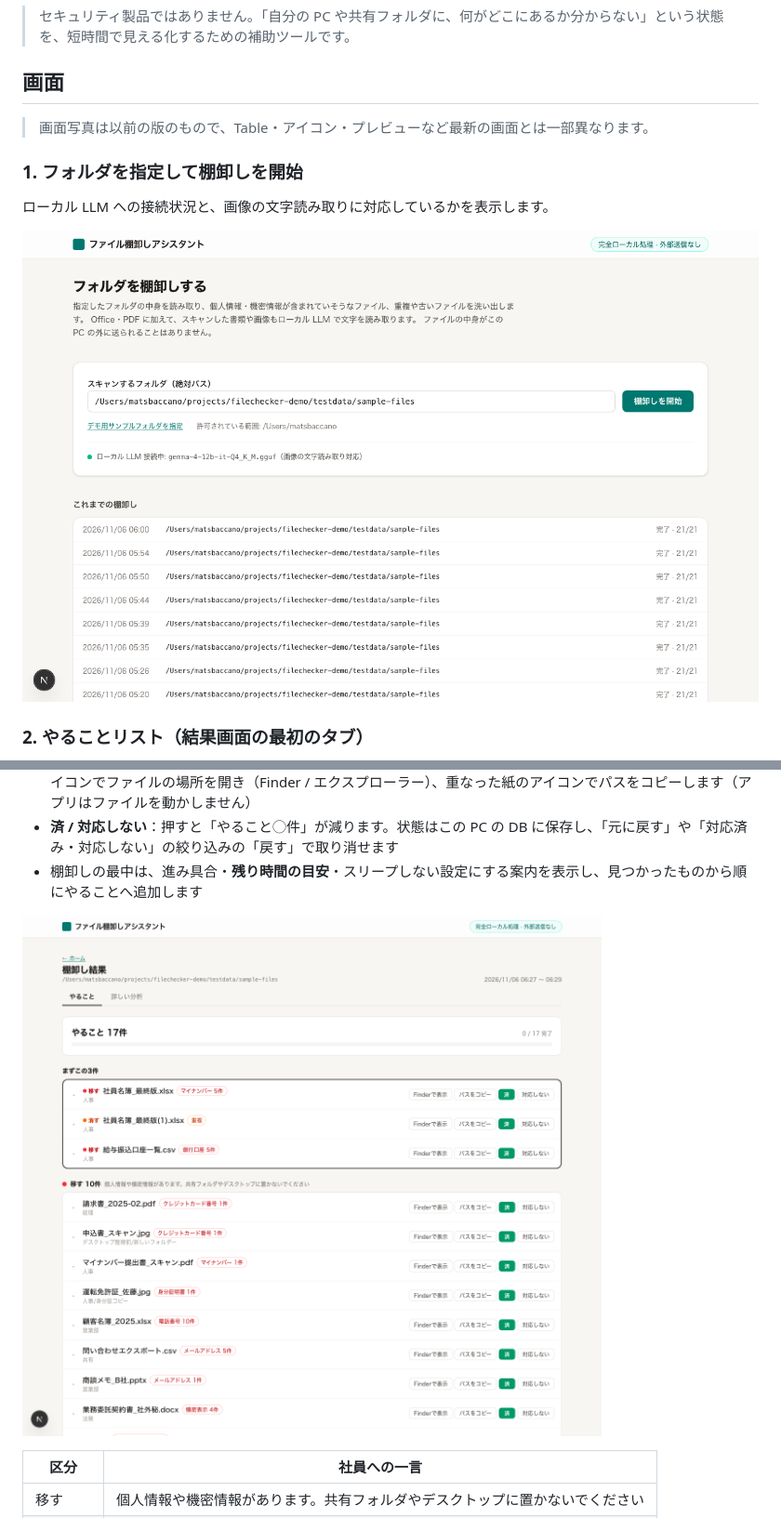
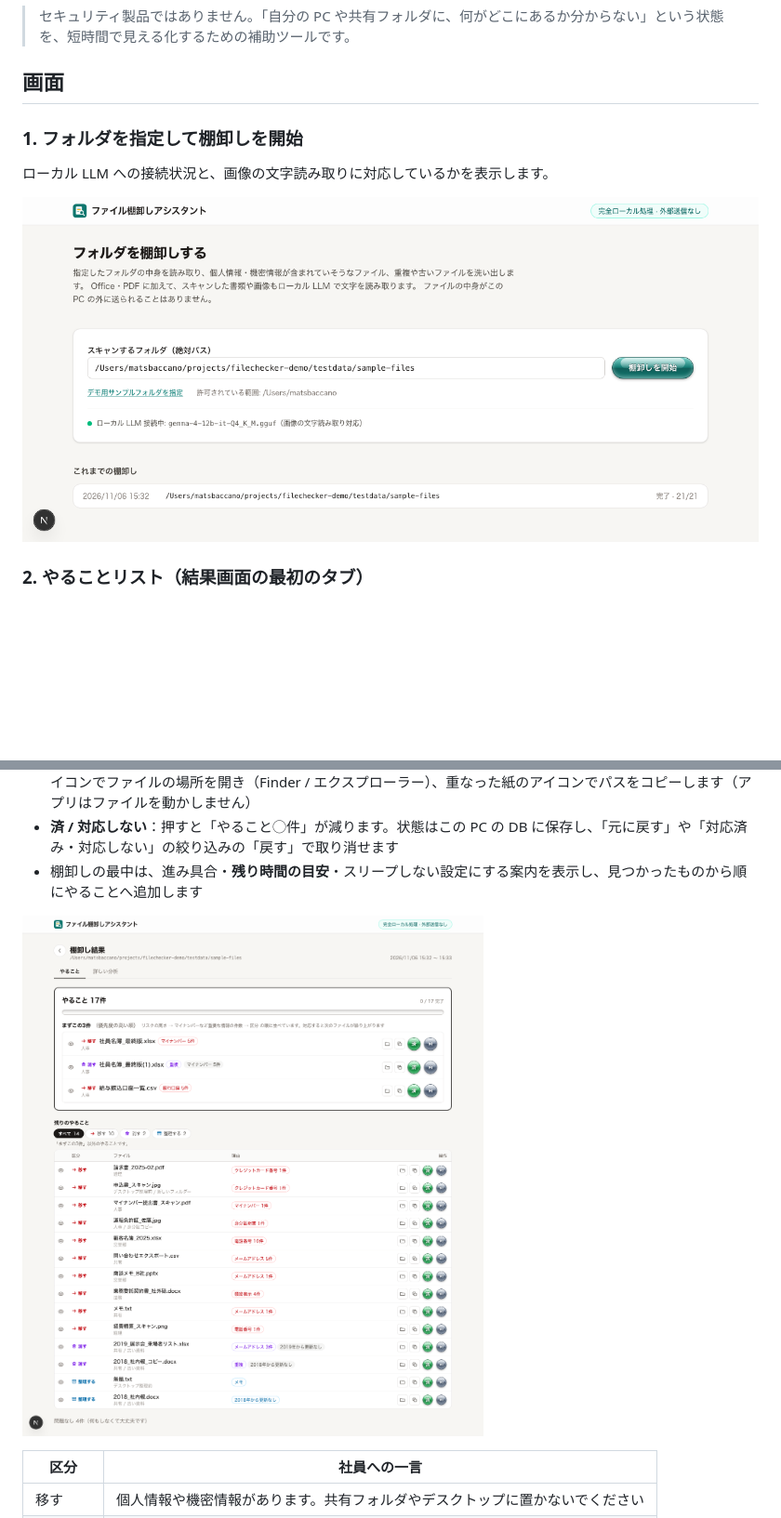
Before and after one commit to Takashi-Matsumura/filechecker-demo, a Markdown page: README.md, 2 parts joined by grey strips. Shown at 93% size. GitHub-like rendering; pictures changed too: docs/images/actions.png, docs/images/home.png; blank space fills up the shorter version.

Commit message:
docs: README の画面写真を最新の画面で撮り直す
やることリスト（表・絞り込み・アイコン・補足タグ・Aqua のボタン）、詳しい分析、
ファイル詳細（色付きのプレビュー）、ホーム（新しいロゴ）を撮り直し、
「画面写真は以前の版」の注記を外す。

Co-Authored-By: Claude Opus 5.5 <noreply@anthropic.com>

```diff
--- a/README.md
+++ b/README.md
@@ -15,8 +15,6 @@
 > セキュリティ製品ではありません。「自分の PC や共有フォルダに、何がどこにあるか分からない」という状態を、短時間で見える化するための補助ツールです。
 
 ## 画面
-
-> 画面写真は以前の版のもので、Table・アイコン・プレビューなど最新の画面とは一部異なります。
 
 ### 1. フォルダを指定して棚卸しを開始
 
```
Also changed, not shown: docs/images/dashboard.png, docs/images/file-detail-roster.png, docs/images/file-detail-scan.png.
